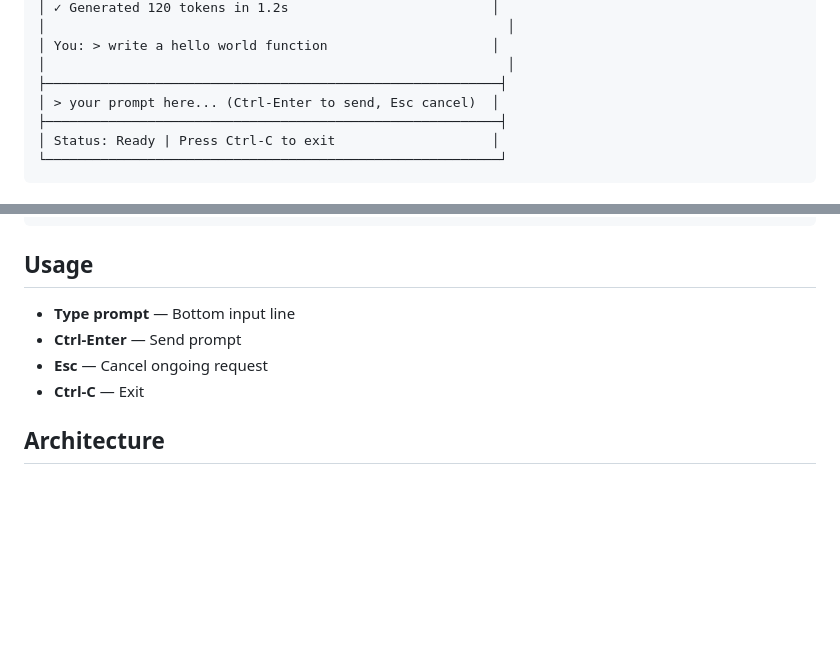
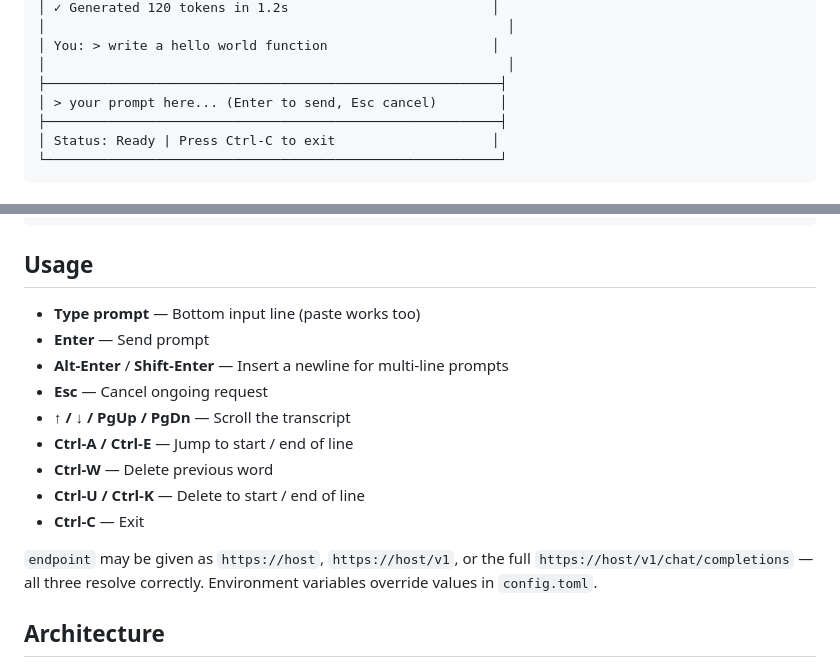
Before and after one commit to HolboxAI/boxcode, a Markdown page: README.md, 2 parts joined by grey strips. Drawn GitHub-style; blank space fills up the shorter version.

Commit message:
Docs: Enter sends, not Ctrl-Enter

```diff
--- a/README.md
+++ b/README.md
@@ -16,7 +16,7 @@ Terminal UI for Claude Code–style AI coding assistant. Connects to any OpenAI-
 │ You: > write a hello world function                     │
 │                                                           │
 ├──────────────────────────────────────────────────────────┤
-│ > your prompt here... (Ctrl-Enter to send, Esc cancel)  │
+│ > your prompt here... (Enter to send, Esc cancel)        │
 ├──────────────────────────────────────────────────────────┤
 │ Status: Ready | Press Ctrl-C to exit                    │
 └──────────────────────────────────────────────────────────┘
@@ -64,10 +64,19 @@ tuisample-code
 
 ## Usage
 
-- **Type prompt** — Bottom input line
-- **Ctrl-Enter** — Send prompt
+- **Type prompt** — Bottom input line (paste works too)
+- **Enter** — Send prompt
+- **Alt-Enter** / **Shift-Enter** — Insert a newline for multi-line prompts
 - **Esc** — Cancel ongoing request
+- **↑ / ↓ / PgUp / PgDn** — Scroll the transcript
+- **Ctrl-A / Ctrl-E** — Jump to start / end of line
+- **Ctrl-W** — Delete previous word
+- **Ctrl-U / Ctrl-K** — Delete to start / end of line
 - **Ctrl-C** — Exit
+
+`endpoint` may be given as `https://host`, `https://host/v1`, or the full
+`https://host/v1/chat/completions` — all three resolve correctly. Environment
+variables override values in `config.toml`.
 
 ## Architecture
 
```
